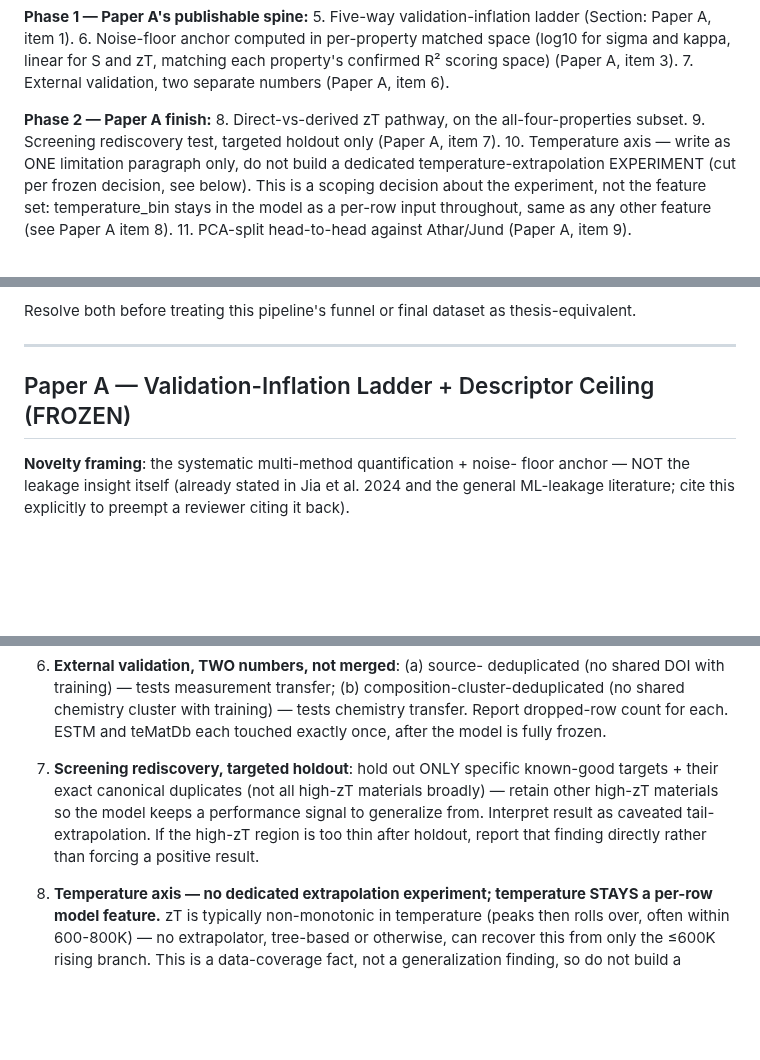
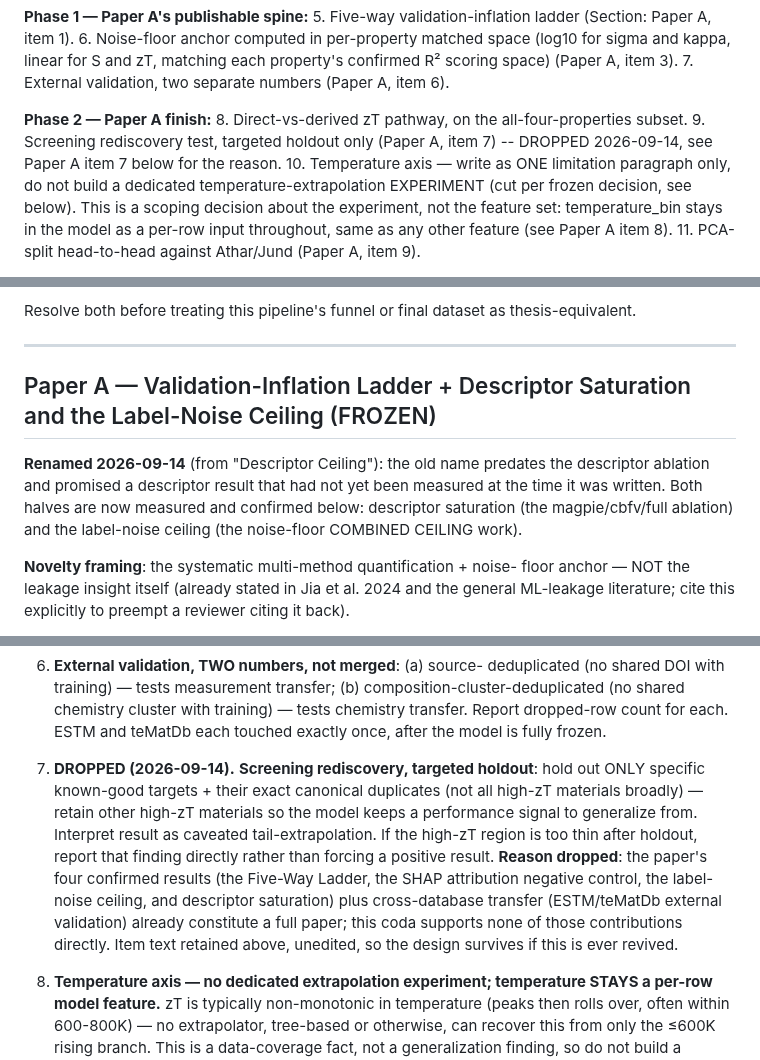
Before and after one commit to behzadgull/te-ml-pipeline, a Markdown page: CLAUDE.md, 3 parts joined by grey strips. Rendered like a GitHub page; blank space fills up the shorter version.

Commit message:
Drop screening rediscovery coda (item 7) and rename Paper A's second contribution
Mark Paper A item 7 (screening rediscovery, targeted holdout) DROPPED in place, dated 2026-09-14, with the reason: the four confirmed results (Five-Way Ladder, SHAP attribution negative control, label-noise ceiling, descriptor saturation) plus cross-database transfer already constitute a full paper, and the coda supports none of those contributions directly. Item text retained unedited so it can be revived.

Rename the Paper A section heading from "Descriptor Ceiling" to "Descriptor Saturation and the Label-Noise Ceiling" (the only in-document reference to the old name), with a dated note: the old name predated the descriptor ablation and promised an unmeasured descriptor result; both halves are now measured.

Co-Authored-By: Claude Sonnet 5 <noreply@anthropic.com>

```diff
--- a/CLAUDE.md
+++ b/CLAUDE.md
@@ -239,7 +239,8 @@ c. **The digitization floor carries snapshot sensitivity.** With the
 
 **Phase 2 — Paper A finish:**
 8. Direct-vs-derived zT pathway, on the all-four-properties subset.
-9. Screening rediscovery test, targeted holdout only (Paper A, item 7).
+9. Screening rediscovery test, targeted holdout only (Paper A, item 7)
+   -- DROPPED 2026-09-14, see Paper A item 7 below for the reason.
 10. Temperature axis — write as ONE limitation paragraph only, do not build
     a dedicated temperature-extrapolation EXPERIMENT (cut per frozen
     decision, see below). This is a scoping decision about the
@@ -571,7 +572,14 @@ thesis-equivalent.
 
 ---
 
-## Paper A — Validation-Inflation Ladder + Descriptor Ceiling (FROZEN)
+## Paper A — Validation-Inflation Ladder + Descriptor Saturation and the Label-Noise Ceiling (FROZEN)
+
+**Renamed 2026-09-14** (from "Descriptor Ceiling"): the old name
+predates the descriptor ablation and promised a descriptor result that
+had not yet been measured at the time it was written. Both halves are
+now measured and confirmed below: descriptor saturation (the
+magpie/cbfv/full ablation) and the label-noise ceiling (the noise-floor
+COMBINED CEILING work).
 
 **Novelty framing**: the systematic multi-method quantification + noise-
 floor anchor — NOT the leakage insight itself (already stated in Jia et
@@ -730,12 +738,19 @@ preempt a reviewer citing it back).
    cluster with training) — tests chemistry transfer. Report dropped-row
    count for each. ESTM and teMatDb each touched exactly once, after the
    model is fully frozen.
-7. **Screening rediscovery, targeted holdout**: hold out ONLY specific
+7. **DROPPED (2026-09-14).** **Screening rediscovery, targeted holdout**: hold out ONLY specific
    known-good targets + their exact canonical duplicates (not all high-zT
    materials broadly) — retain other high-zT materials so the model keeps
    a performance signal to generalize from. Interpret result as caveated
    tail-extrapolation. If the high-zT region is too thin after holdout,
    report that finding directly rather than forcing a positive result.
+   **Reason dropped**: the paper's four confirmed results (the Five-Way
+   Ladder, the SHAP attribution negative control, the label-noise
+   ceiling, and descriptor saturation) plus cross-database transfer
+   (ESTM/teMatDb external validation) already constitute a full paper;
+   this coda supports none of those contributions directly. Item text
+   retained above, unedited, so the design survives if this is ever
+   revived.
 8. **Temperature axis — no dedicated extrapolation experiment; temperature
    STAYS a per-row model feature.** zT is typically non-monotonic in
    temperature (peaks then rolls over, often within 600-800K) — no
```
